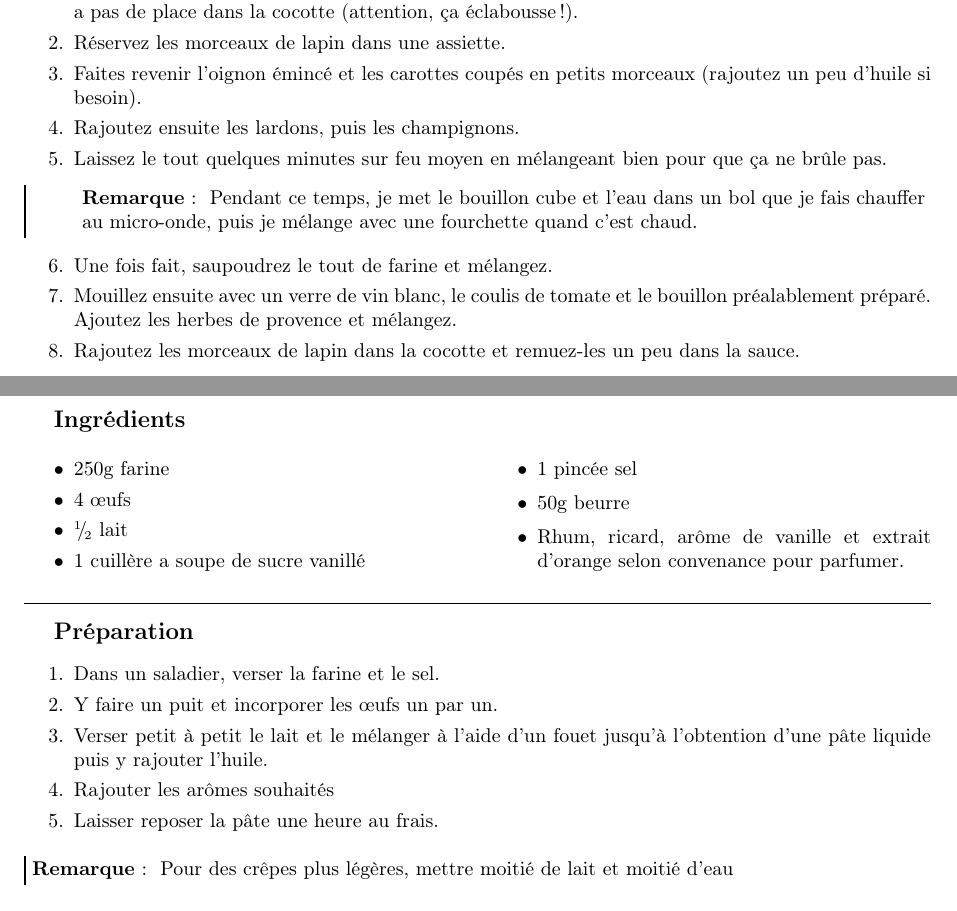
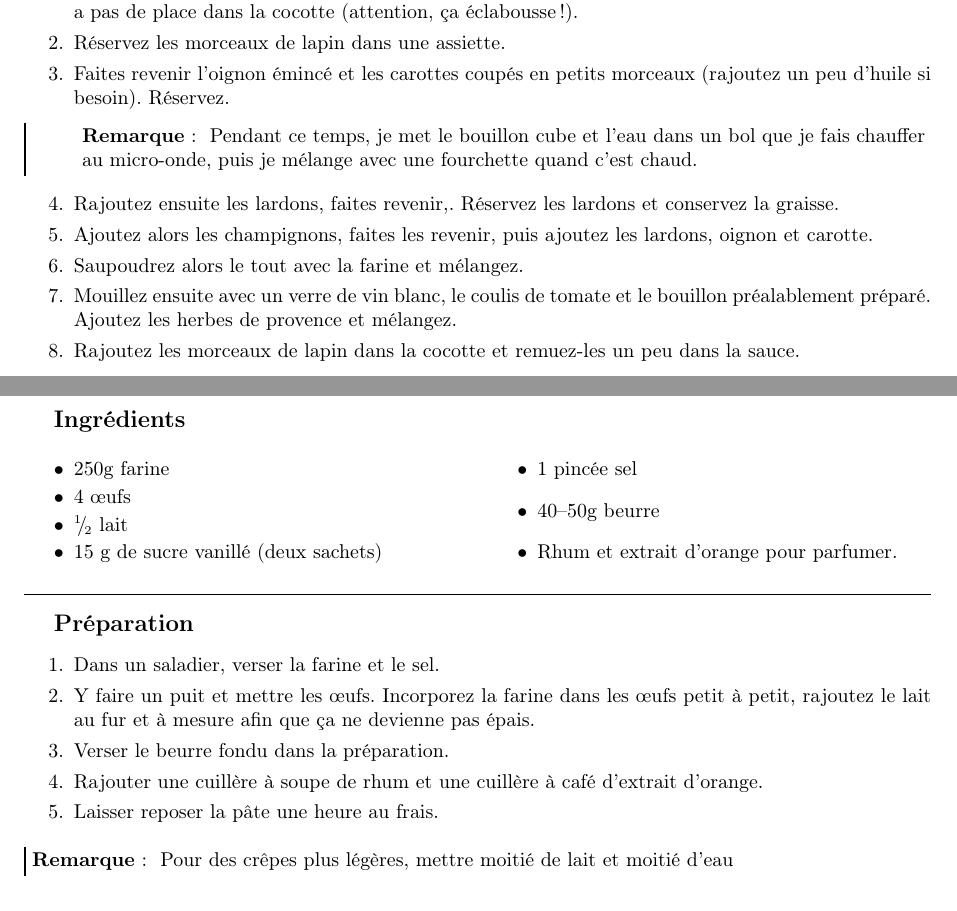
Before and after one commit to sanyaade-teachings/autiwa-tutorials, a LaTeX document (recettes/recettes.tex, which reads recettes/chapitres/01_plat_principal.tex, recettes/chapitres/05_desserts.tex): two parts of pages 28 and 83 of 110, joined at a grey line, cut so that both start at the same text. Compiled offline with pdfLaTeX; an older LaTeX class or package is replaced by its successor.

Commit message:
recettes

```diff
--- a/recettes/chapitres/01_plat_principal.tex
+++ b/recettes/chapitres/01_plat_principal.tex
@@ -623,13 +623,13 @@ Si vous ne pouvez pas mettre toutes les galettes dans la poële en une seule foi
 \begin{preparation}
 \etape Faites bien dorer les morceaux de lapin dans du beurre (et un peu d'huile) ; en plusieurs fois s'il n'y a pas de place dans la cocotte (attention, ça éclabousse!).
 \etape Réservez les morceaux de lapin dans une assiette.
-\etape Faites revenir l'oignon émincé et les carottes coupés en petits morceaux (rajoutez un peu d'huile si besoin).
-\etape Rajoutez ensuite les lardons, puis les champignons.
-\etape Laissez le tout quelques minutes sur feu moyen en mélangeant bien pour que ça ne brûle pas.
+\etape Faites revenir l'oignon émincé et les carottes coupés en petits morceaux (rajoutez un peu d'huile si besoin). Réservez.
 \begin{remarque}
 Pendant ce temps, je met le bouillon cube et l'eau dans un bol que je fais chauffer au micro-onde, puis je mélange avec une fourchette quand c'est chaud.
 \end{remarque}
-\etape Une fois fait, saupoudrez le tout de farine et mélangez.
+\etape Rajoutez ensuite les lardons, faites revenir,. Réservez les lardons et conservez la graisse.
+\etape Ajoutez alors les champignons, faites les revenir, puis ajoutez les lardons, oignon et carotte.
+\etape Saupoudrez alors le tout avec la farine et mélangez.
 \etape Mouillez ensuite avec un verre de vin blanc, le coulis de tomate et le bouillon préalablement préparé. Ajoutez les herbes de provence et mélangez.
 \etape Rajoutez les morceaux de lapin dans la cocotte et remuez-les un peu dans la sauce.
 \end{preparation}
--- a/recettes/chapitres/05_desserts.tex
+++ b/recettes/chapitres/05_desserts.tex
@@ -131,18 +131,18 @@ Pour avoir essayé de faire flamber avec de l'alcool (du rhum), ça n'a pas fonc
 \ingredient 250g farine
 \ingredient 4 œufs
 \ingredient $\sfrac{1}{2}$ lait
-\ingredient 1 cuillère a soupe de sucre vanillé
+\ingredient 15 g de sucre vanillé (deux sachets)
 \ingredient 1 pincée sel
-\ingredient 50g beurre
-\ingredient Rhum, ricard, arôme de vanille et extrait d'orange selon convenance pour parfumer.
+\ingredient 40--50g beurre
+\ingredient Rhum et extrait d'orange pour parfumer.
 \end{ingredients}
 
 
 \begin{preparation}
 \etape Dans un saladier, verser la farine et le sel.
-\etape Y faire un puit et incorporer les œufs un par un.
-\etape Verser petit à petit le lait et le mélanger à l'aide d'un fouet jusqu'à l'obtention d'une pâte liquide puis y rajouter l'huile.
-\etape Rajouter les arômes souhaités
+\etape Y faire un puit et mettre les œufs. Incorporez la farine dans les œufs petit à petit, rajoutez le lait au fur et à mesure afin que ça ne devienne pas épais.
+\etape Verser le beurre fondu dans la préparation.
+\etape Rajouter une cuillère à soupe de rhum et une cuillère à café d'extrait d'orange.
 \etape Laisser reposer la pâte une heure au frais.
 \end{preparation}
 
```
Also changed, not shown: recettes/recettes.pdf.
